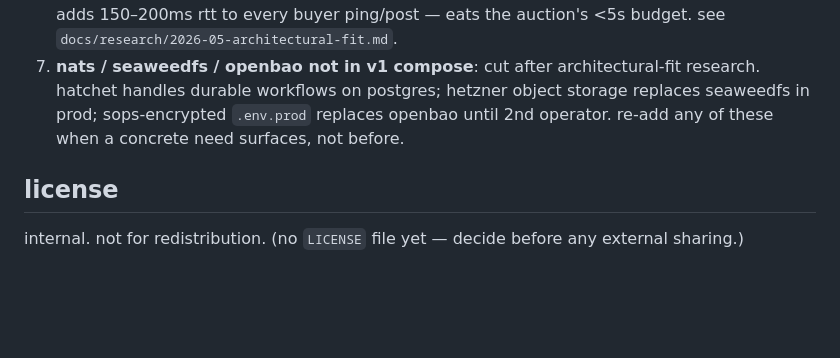
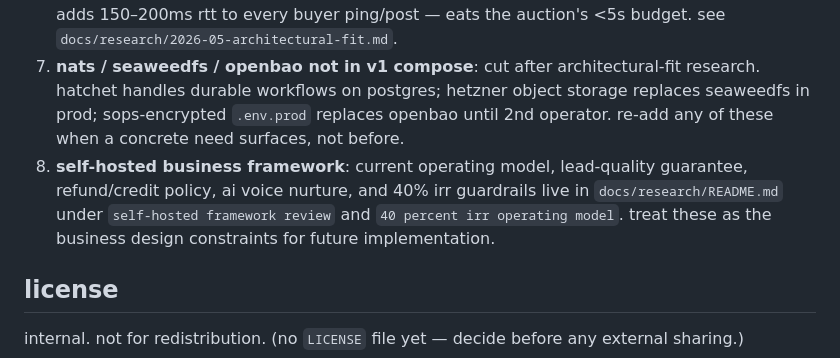
Before and after one commit to TimothyVang/stormlead, a Markdown page: README.md, the part around the change. Drawn GitHub-style; blank space fills up the shorter version.

```diff
--- a/README.md
+++ b/README.md
@@ -75,6 +75,7 @@ prod compose + deploy script are placeholders (`infra/compose/prod/`, `.github/w
 5. **rust**: not used. python everywhere. rewrite ping-post hot path in go later if we cross 500 leads/sec sustained.
 6. **hetzner region**: deploy to ashburn (us-east) or hillsboro (us-west). a falkenstein/helsinki box adds 150–200ms rtt to every buyer ping/post — eats the auction's <5s budget. see `docs/research/2026-05-architectural-fit.md`.
 7. **nats / seaweedfs / openbao not in v1 compose**: cut after architectural-fit research. hatchet handles durable workflows on postgres; hetzner object storage replaces seaweedfs in prod; sops-encrypted `.env.prod` replaces openbao until 2nd operator. re-add any of these when a concrete need surfaces, not before.
+8. **self-hosted business framework**: current operating model, lead-quality guarantee, refund/credit policy, ai voice nurture, and 40% irr guardrails live in `docs/research/README.md` under `self-hosted framework review` and `40 percent irr operating model`. treat these as the business design constraints for future implementation.
 
 ## license
 
```
Also changed, not shown: docs/research/README.md (+101 -0 lines).
